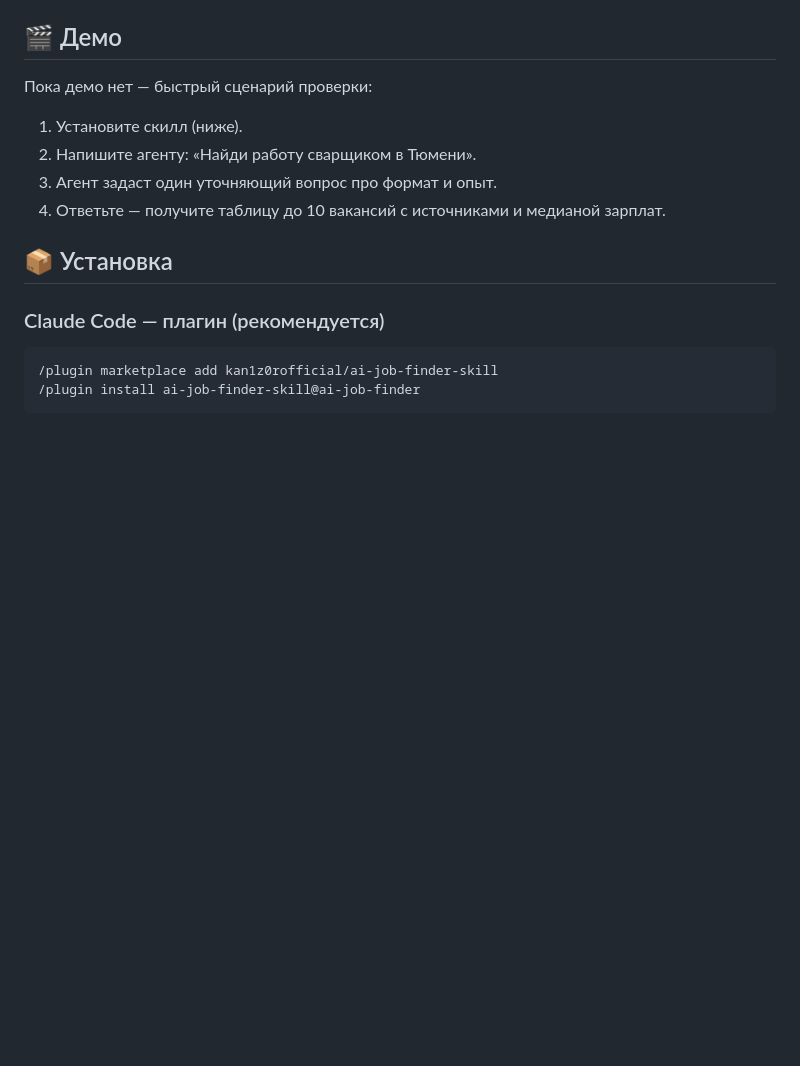
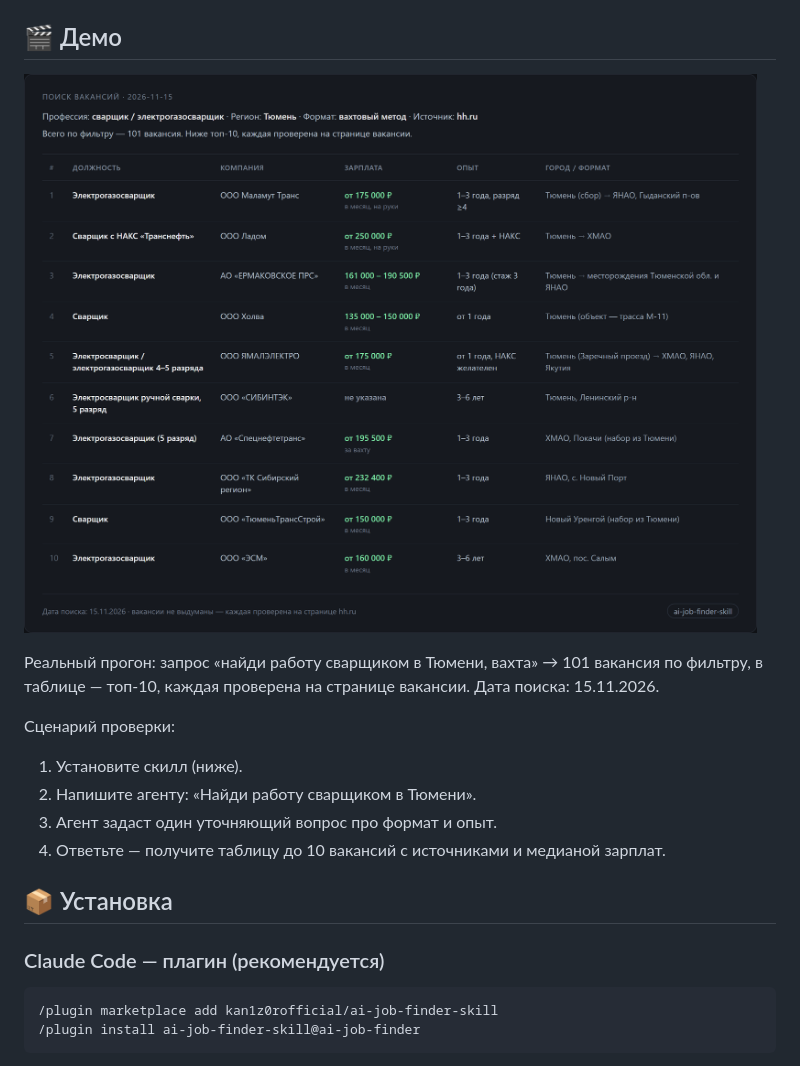
Before and after one commit to kan1z0rofficial/ai-job-finder-skill, a Markdown page: README.md, the part around the change. Rendered like a GitHub page; pictures changed too: docs/demo.png (added); blank space fills up the shorter version.

```diff
--- a/README.md
+++ b/README.md
@@ -24,13 +24,12 @@
 
 ## 🎬 Демо
 
-<!--
-  TODO: запишите 20–30-секундный GIF (запрос → уточнение → таблица),
-  положите его в docs/demo.gif и раскомментируйте строку ниже.
-  ![Демо](docs/demo.gif)
--->
+![Результат поиска: 10 вакансий сварщика в Тюмени, вахтовый метод](docs/demo.png)
 
-Пока демо нет — быстрый сценарий проверки:
+Реальный прогон: запрос «найди работу сварщиком в Тюмени, вахта» → 101 вакансия по фильтру,
+в таблице — топ-10, каждая проверена на странице вакансии. Дата поиска: 15.11.2026.
+
+Сценарий проверки:
 
 1. Установите скилл (ниже).
 2. Напишите агенту: «Найди работу сварщиком в Тюмени».
```
Also changed, not shown: README.en.md (+7 -0 lines).
